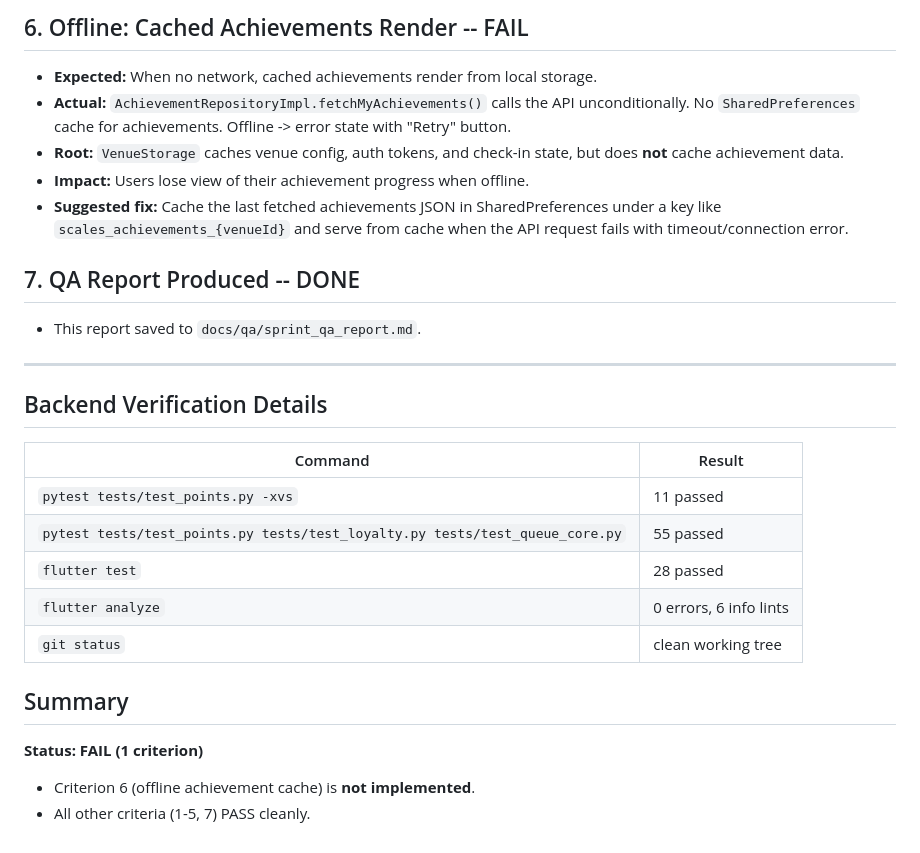
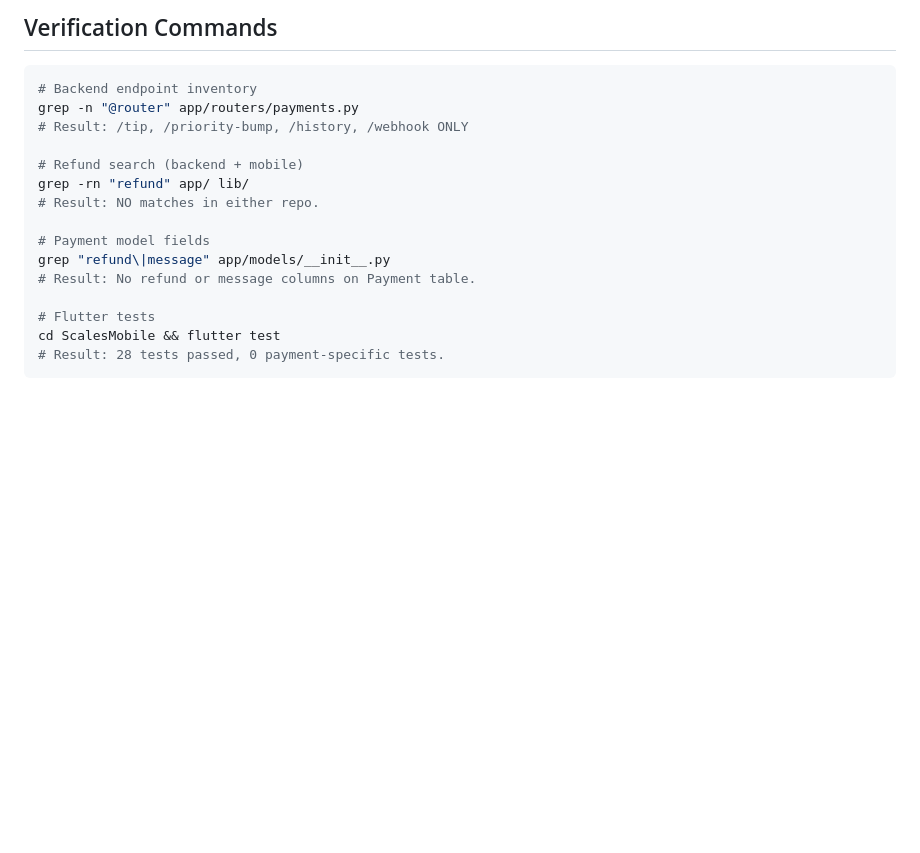
Before and after one commit to Garenthino/ScalesMobile, a Markdown page: docs/qa/sprint_qa_report.md, the part around one of its changes. GitHub-like rendering; blank space fills up the shorter version.

````diff
--- a/docs/qa/sprint_qa_report.md
+++ b/docs/qa/sprint_qa_report.md
@@ -50,28 +38,19 @@
 
-## 6. Offline: Cached Achievements Render -- FAIL
-- **Expected:** When no network, cached achievements render from local storage.
-- **Actual:** `AchievementRepositoryImpl.fetchMyAchievements()` calls the API unconditionally. No `SharedPreferences` cache for achievements. Offline -> error state with "Retry" button.
-- **Root:** `VenueStorage` caches venue config, auth tokens, and check-in state, but does **not** cache achievement data.
-- **Impact:** Users lose view of their achievement progress when offline.
-- **Suggested fix:** Cache the last fetched achievements JSON in SharedPreferences under a key like `scales_achievements_{venueId}` and serve from cache when the API request fails with timeout/connection error.
+## Verification Commands
+```bash
+# Backend endpoint inventory
+grep -n "@router" app/routers/payments.py
+# Result: /tip, /priority-bump, /history, /webhook ONLY
 
-## 7. QA Report Produced -- DONE
-- This report saved to `docs/qa/sprint_qa_report.md`.
+# Refund search (backend + mobile)
+grep -rn "refund" app/ lib/
+# Result: NO matches in either repo.
 
----
+# Payment model fields
+grep "refund\|message" app/models/__init__.py
+# Result: No refund or message columns on Payment table.
 
-## Backend Verification Details
-
-| Command | Result |
-|---------|--------|
-| `pytest tests/test_points.py -xvs` | 11 passed |
-| `pytest tests/test_points.py tests/test_loyalty.py tests/test_queue_core.py` | 55 passed |
-| `flutter test` | 28 passed |
-| `flutter analyze` | 0 errors, 6 info lints |
-| `git status` | clean working tree |
-
-## Summary
-
-**Status: FAIL (1 criterion)**
-- Criterion 6 (offline achievement cache) is **not implemented**.
-- All other criteria (1-5, 7) PASS cleanly.
+# Flutter tests
+cd ScalesMobile && flutter test
+# Result: 28 tests passed, 0 payment-specific tests.
+```
````
Also changed, not shown: other parts of docs/qa/sprint_qa_report.md (+30 -42 lines).
